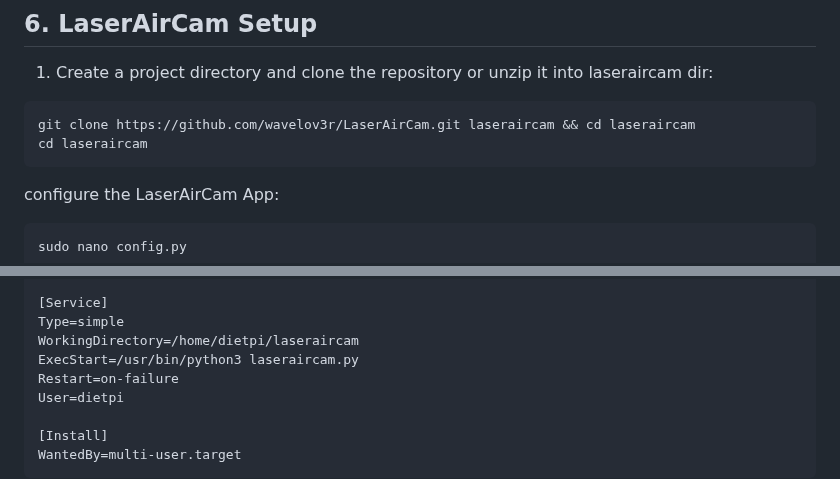
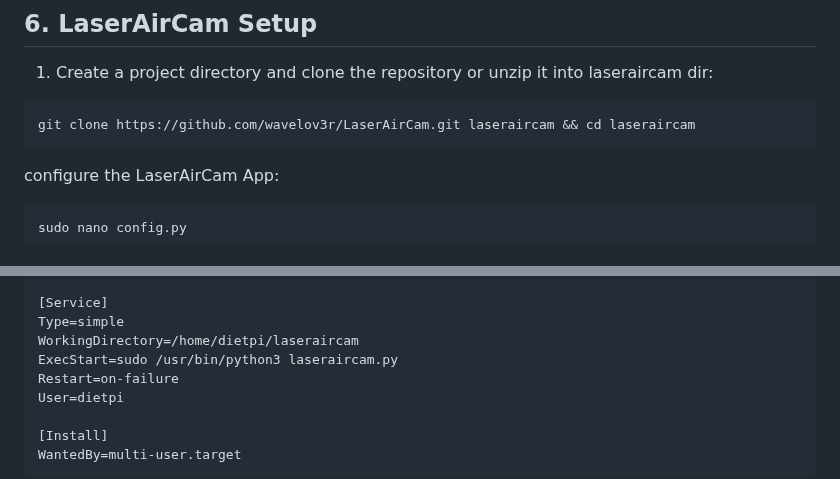
Before and after one commit to wavelov3r/LaserAirCam, a Markdown page: docs/setup.md, 2 parts joined by grey strips. Drawn GitHub-style.

````diff
--- a/docs/setup.md
+++ b/docs/setup.md
@@ -203,7 +203,6 @@ sudo apt autoremove --purge -y
 
 ```sh
 git clone https://github.com/wavelov3r/LaserAirCam.git laseraircam && cd laseraircam
-cd laseraircam
 ```
 
 configure the LaserAirCam App:
@@ -235,7 +234,7 @@ After=network.target
 [Service]
 Type=simple
 WorkingDirectory=/home/dietpi/laseraircam
-ExecStart=/usr/bin/python3 laseraircam.py
+ExecStart=sudo /usr/bin/python3 laseraircam.py
 Restart=on-failure
 User=dietpi
 
````
